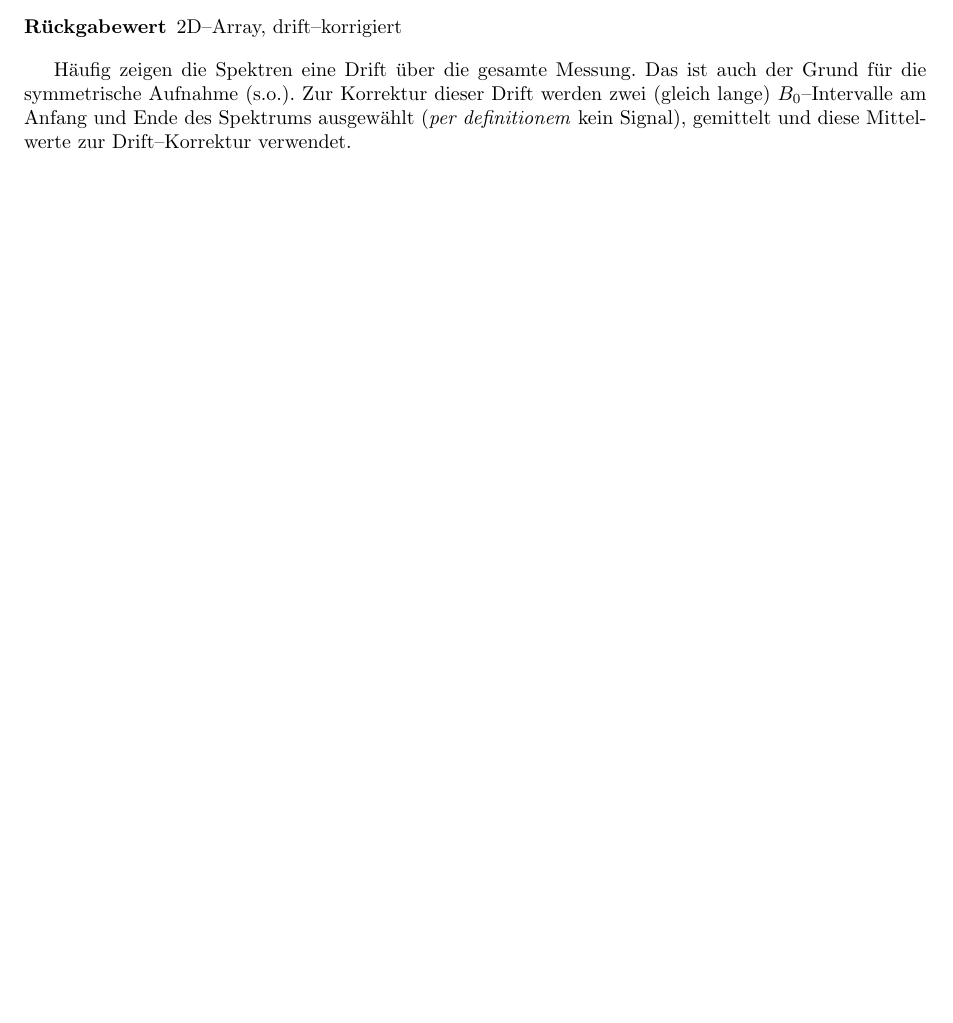
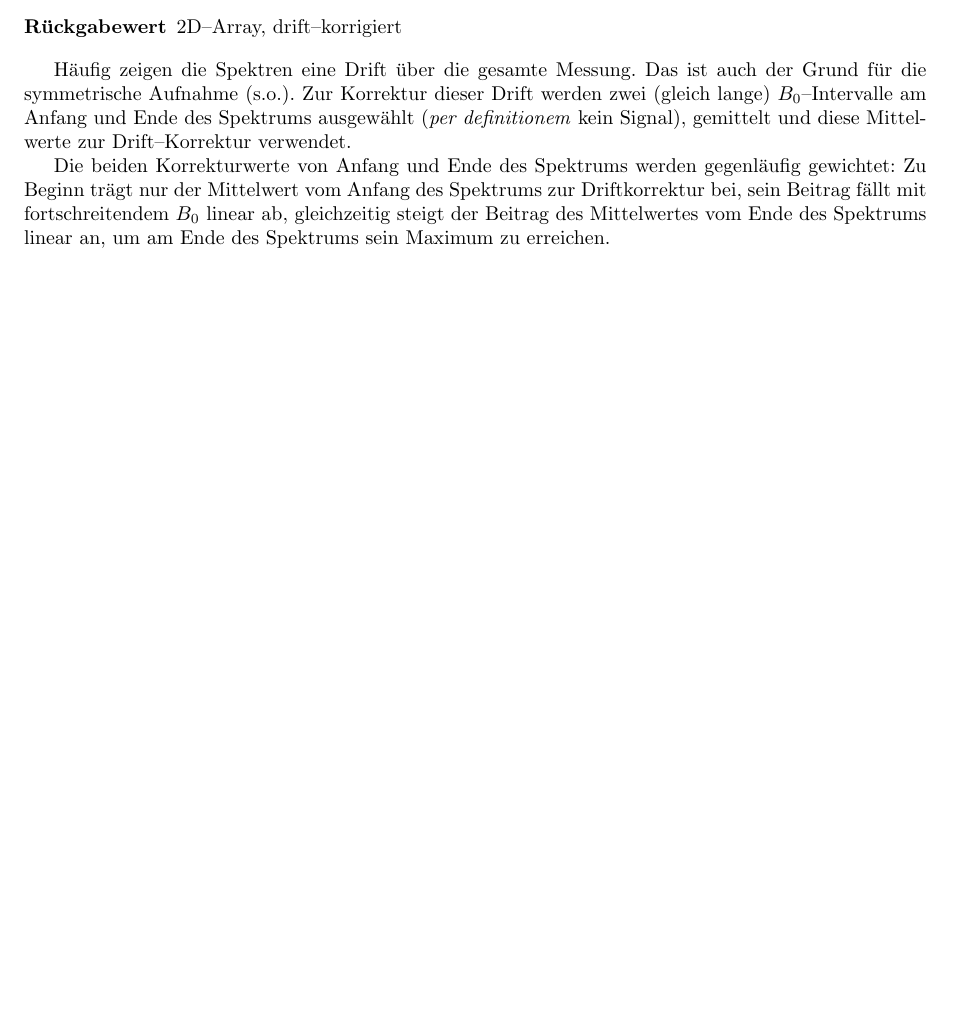
Before and after one commit to tillbiskup/matlab-trepr, a LaTeX paper (doc/konzeption.tex): part of page 3 of 3, cut so that both start at the same text, the shorter picture padded with empty space. Compiled offline with pdfLaTeX.

Commit message:
*** empty log message ***
git-svn-id: https://r3c.de/svn/FU/trEPR-Auswertung@22 ce1621cc-b414-0410-8814-85b212be3a50

```diff
--- a/doc/konzeption.tex
+++ b/doc/konzeption.tex
@@ -183,5 +183,10 @@ zwei (gleich lange) $B_0$--Intervalle am Anfang und Ende des Spektrums
 ausgewählt (\emph{per definitionem} kein Signal), gemittelt und diese
 Mittelwerte zur Drift--Korrektur verwendet.
 
+Die beiden Korrekturwerte von Anfang und Ende des Spektrums werden gegenläufig
+gewichtet: Zu Beginn trägt nur der Mittelwert vom Anfang des Spektrums zur
+Driftkorrektur bei, sein Beitrag fällt mit fortschreitendem $B_0$ linear ab,
+gleichzeitig steigt der Beitrag des Mittelwertes vom Ende des Spektrums linear
+an, um am Ende des Spektrums sein Maximum zu erreichen.
 
 \end{document}
```
